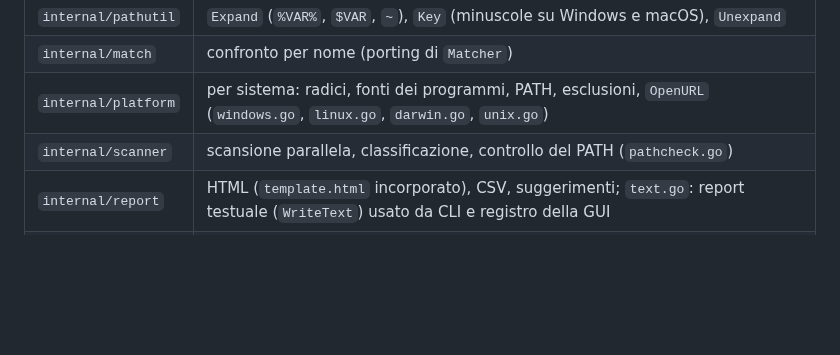
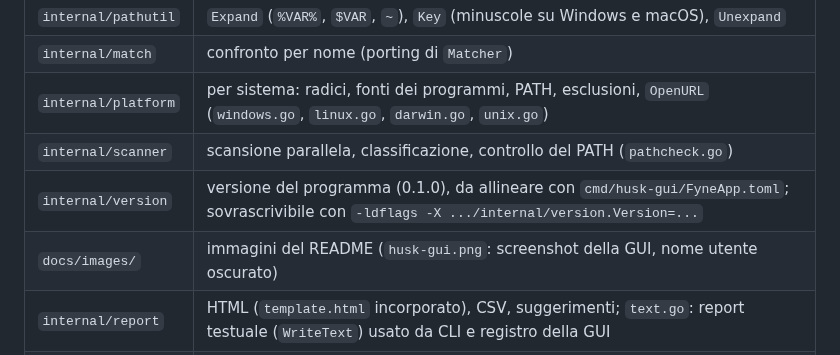
Before and after one commit to goodmagma/husk, a Markdown page: CLAUDE.md, the part around the change. GitHub-like rendering; blank space fills up the shorter version.

```diff
--- a/CLAUDE.md
+++ b/CLAUDE.md
@@ -59,6 +59,8 @@ Verifica disponibilità del nome Husk (fatta il 17/09/2026):
 | `internal/match` | confronto per nome (porting di `Matcher`) |
 | `internal/platform` | per sistema: radici, fonti dei programmi, PATH, esclusioni, `OpenURL` (`windows.go`, `linux.go`, `darwin.go`, `unix.go`) |
 | `internal/scanner` | scansione parallela, classificazione, controllo del PATH (`pathcheck.go`) |
+| `internal/version` | versione del programma (0.1.0), da allineare con `cmd/husk-gui/FyneApp.toml`; sovrascrivibile con `-ldflags -X .../internal/version.Version=...` |
+| `docs/images/` | immagini del README (`husk-gui.png`: screenshot della GUI, nome utente oscurato) |
 | `internal/report` | HTML (`template.html` incorporato), CSV, suggerimenti; `text.go`: report testuale (`WriteText`) usato da CLI e registro della GUI |
 | `poc/` | PoC Python: `husk.py`, `ignore.txt`, `apps.user.toml`; solo locale, escluso dal repository (`.gitignore`) |
 | `dist/` | eseguibili compilati (non va nel repository) |
```
Also changed, not shown: README.md (+9 -1 lines), docs/images/husk-gui.png (added), 3 other files.
